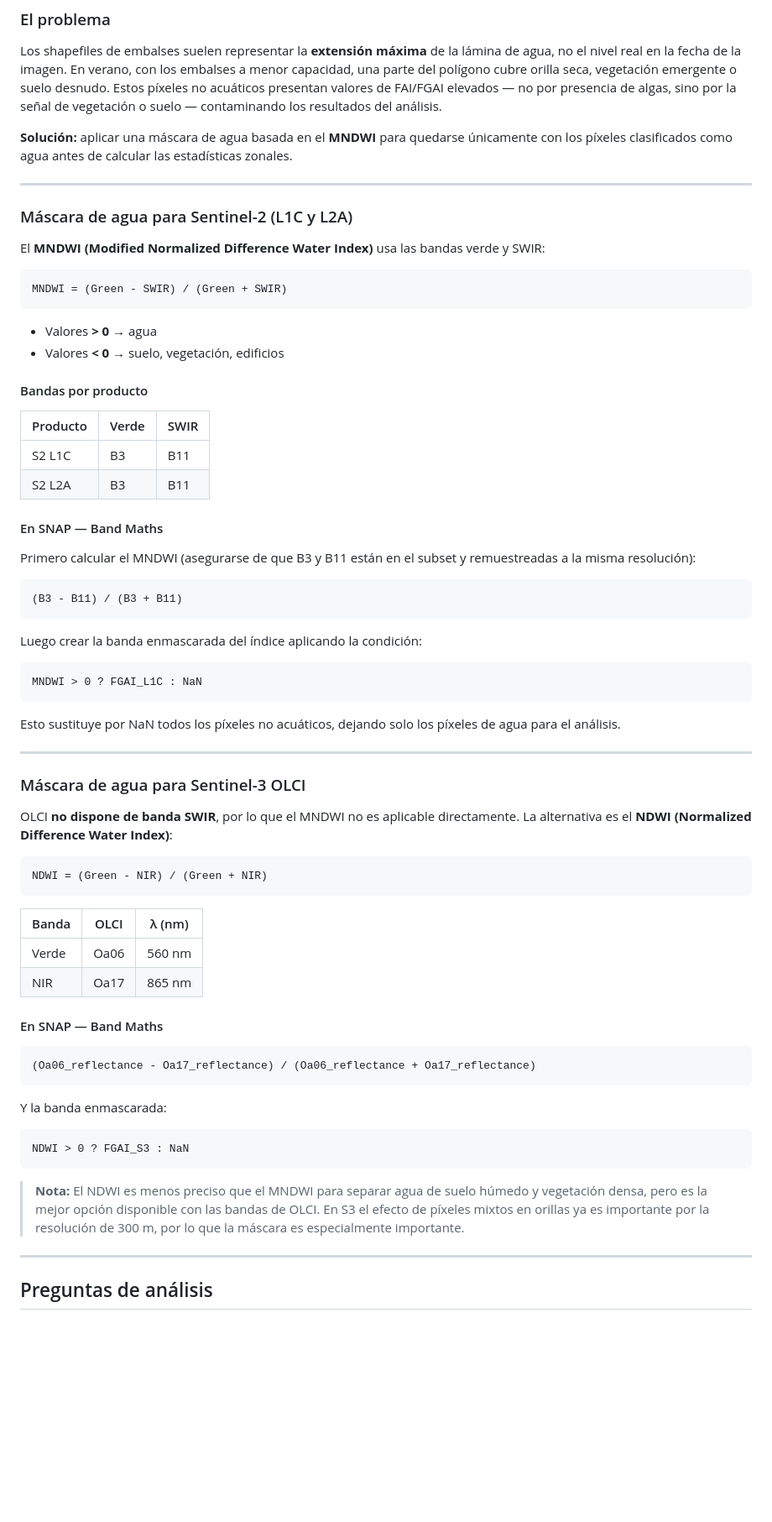
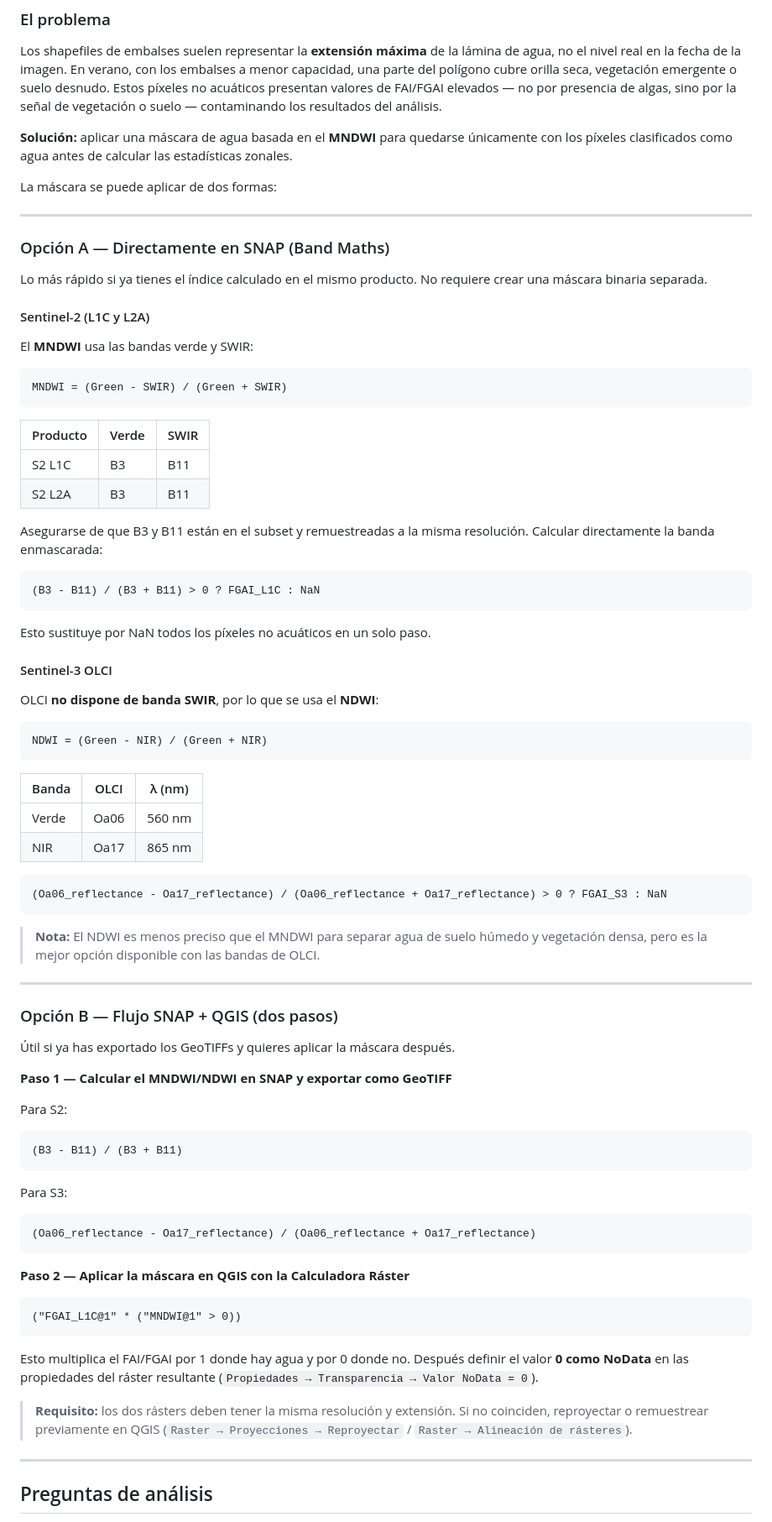
Before and after one commit to Digdgeo/CHG, a Markdown page: teledeteccion/ejercicio_FAI_FGAI.md, the part around the change. Shown at 84% size. Rendered like a GitHub page; blank space fills up the shorter version.

Commit message:
teledeteccion: añadir opciones SNAP y QGIS para aplicar mascara de agua

````diff
--- a/teledeteccion/ejercicio_FAI_FGAI.md
+++ b/teledeteccion/ejercicio_FAI_FGAI.md
@@ -164,47 +164,38 @@ Los shapefiles de embalses suelen representar la **extensión máxima** de la l
 
 **Solución:** aplicar una máscara de agua basada en el **MNDWI** para quedarse únicamente con los píxeles clasificados como agua antes de calcular las estadísticas zonales.
 
+La máscara se puede aplicar de dos formas:
+
 ---
 
-### Máscara de agua para Sentinel-2 (L1C y L2A)
+### Opción A — Directamente en SNAP (Band Maths)
 
-El **MNDWI (Modified Normalized Difference Water Index)** usa las bandas verde y SWIR:
+Lo más rápido si ya tienes el índice calculado en el mismo producto. No requiere crear una máscara binaria separada.
+
+#### Sentinel-2 (L1C y L2A)
+
+El **MNDWI** usa las bandas verde y SWIR:
 
 ```
 MNDWI = (Green - SWIR) / (Green + SWIR)
 ```
-
-- Valores **> 0** → agua
-- Valores **< 0** → suelo, vegetación, edificios
-
-#### Bandas por producto
 
 | Producto | Verde | SWIR |
 |----------|-------|------|
 | S2 L1C | B3 | B11 |
 | S2 L2A | B3 | B11 |
 
-#### En SNAP — Band Maths
-
-Primero calcular el MNDWI (asegurarse de que B3 y B11 están en el subset y remuestreadas a la misma resolución):
+Asegurarse de que B3 y B11 están en el subset y remuestreadas a la misma resolución. Calcular directamente la banda enmascarada:
 
 ```
-(B3 - B11) / (B3 + B11)
+(B3 - B11) / (B3 + B11) > 0 ? FGAI_L1C : NaN
 ```
 
-Luego crear la banda enmascarada del índice aplicando la condición:
+Esto sustituye por NaN todos los píxeles no acuáticos en un solo paso.
 
-```
-MNDWI > 0 ? FGAI_L1C : NaN
-```
+#### Sentinel-3 OLCI
 
-Esto sustituye por NaN todos los píxeles no acuáticos, dejando solo los píxeles de agua para el análisis.
-
----
-
-### Máscara de agua para Sentinel-3 OLCI
-
-OLCI **no dispone de banda SWIR**, por lo que el MNDWI no es aplicable directamente. La alternativa es el **NDWI (Normalized Difference Water Index)**:
+OLCI **no dispone de banda SWIR**, por lo que se usa el **NDWI**:
 
 ```
 NDWI = (Green - NIR) / (Green + NIR)
@@ -215,19 +206,39 @@ NDWI = (Green - NIR) / (Green + NIR)
 | Verde | Oa06 | 560 nm |
 | NIR   | Oa17 | 865 nm |
 
-#### En SNAP — Band Maths
+```
+(Oa06_reflectance - Oa17_reflectance) / (Oa06_reflectance + Oa17_reflectance) > 0 ? FGAI_S3 : NaN
+```
 
+> **Nota:** El NDWI es menos preciso que el MNDWI para separar agua de suelo húmedo y vegetación densa, pero es la mejor opción disponible con las bandas de OLCI.
+
+---
+
+### Opción B — Flujo SNAP + QGIS (dos pasos)
+
+Útil si ya has exportado los GeoTIFFs y quieres aplicar la máscara después.
+
+**Paso 1 — Calcular el MNDWI/NDWI en SNAP y exportar como GeoTIFF**
+
+Para S2:
+```
+(B3 - B11) / (B3 + B11)
+```
+
+Para S3:
 ```
 (Oa06_reflectance - Oa17_reflectance) / (Oa06_reflectance + Oa17_reflectance)
 ```
 
-Y la banda enmascarada:
+**Paso 2 — Aplicar la máscara en QGIS con la Calculadora Ráster**
 
 ```
-NDWI > 0 ? FGAI_S3 : NaN
+("FGAI_L1C@1" * ("MNDWI@1" > 0))
 ```
 
-> **Nota:** El NDWI es menos preciso que el MNDWI para separar agua de suelo húmedo y vegetación densa, pero es la mejor opción disponible con las bandas de OLCI. En S3 el efecto de píxeles mixtos en orillas ya es importante por la resolución de 300 m, por lo que la máscara es especialmente importante.
+Esto multiplica el FAI/FGAI por 1 donde hay agua y por 0 donde no. Después definir el valor **0 como NoData** en las propiedades del ráster resultante (`Propiedades → Transparencia → Valor NoData = 0`).
+
+> **Requisito:** los dos rásters deben tener la misma resolución y extensión. Si no coinciden, reproyectar o remuestrear previamente en QGIS (`Raster → Proyecciones → Reproyectar` / `Raster → Alineación de rásteres`).
 
 ---
 
````
